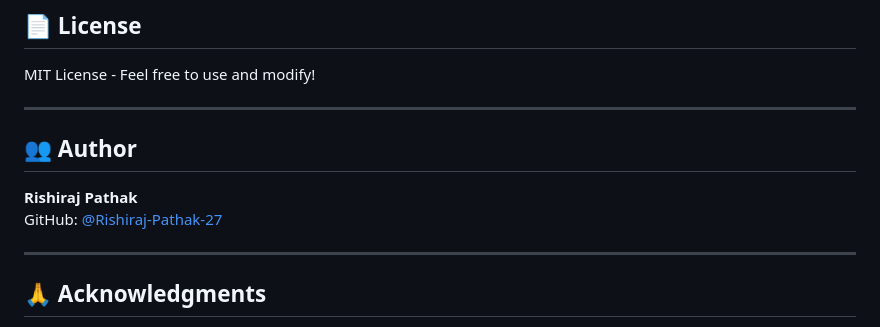
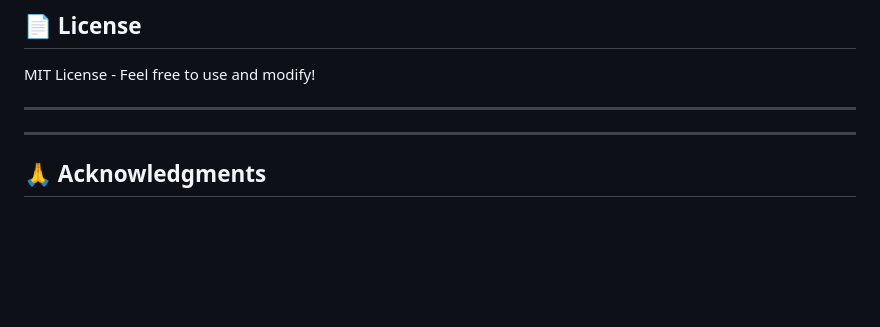
Before and after one commit to utkarsh232005/Technologia_ClaudeSolvathon, a Markdown page: README.md, the part around the change. GitHub-like rendering; blank space fills up the shorter version.

Commit message:
Remove author section from README

```diff
--- a/README.md
+++ b/README.md
@@ -152,10 +152,6 @@ MIT License - Feel free to use and modify!
 
 ---
 
-## 👥 Author
-
-**Rishiraj Pathak**
-GitHub: [@Rishiraj-Pathak-27](https://github.com/Rishiraj-Pathak-27)
 
 ---
 
```
